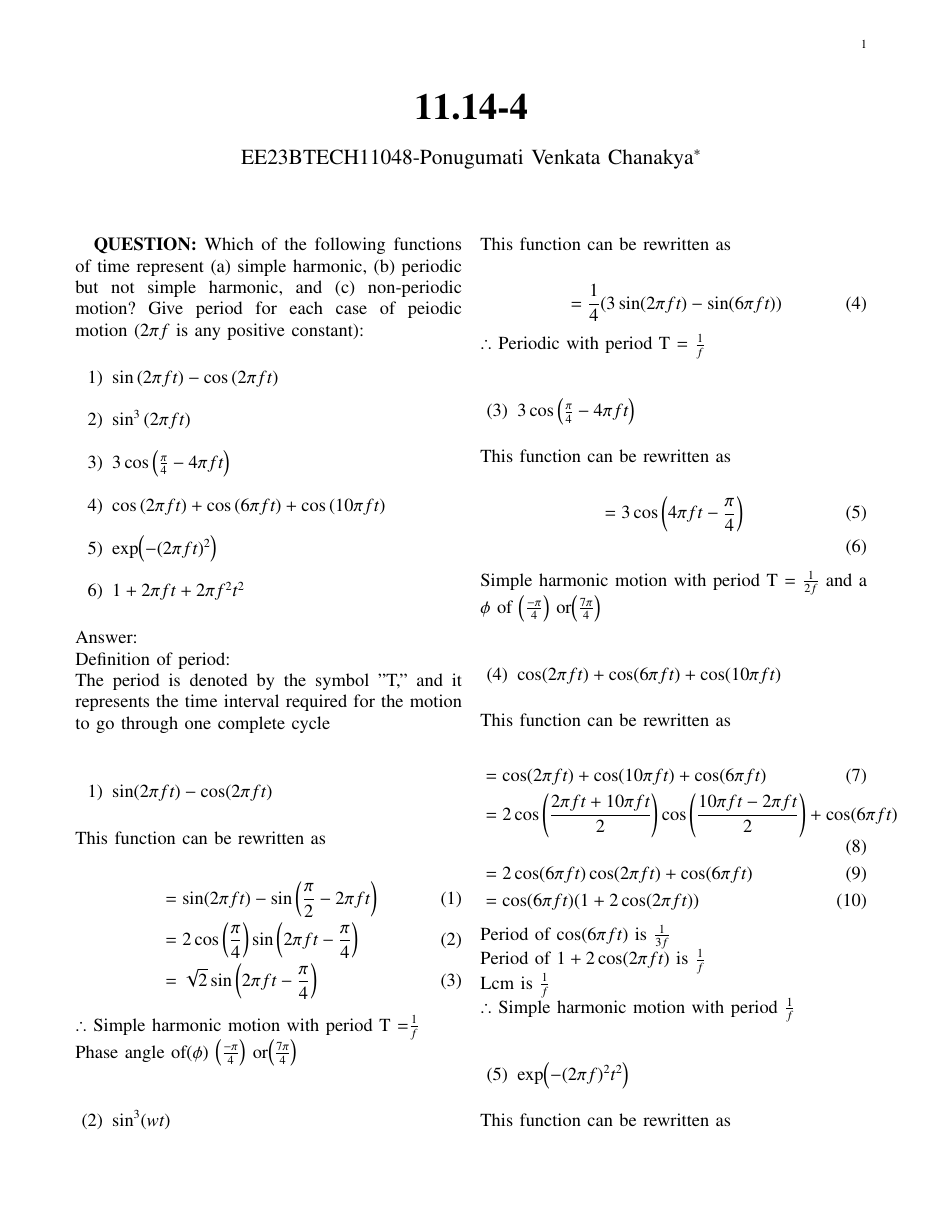
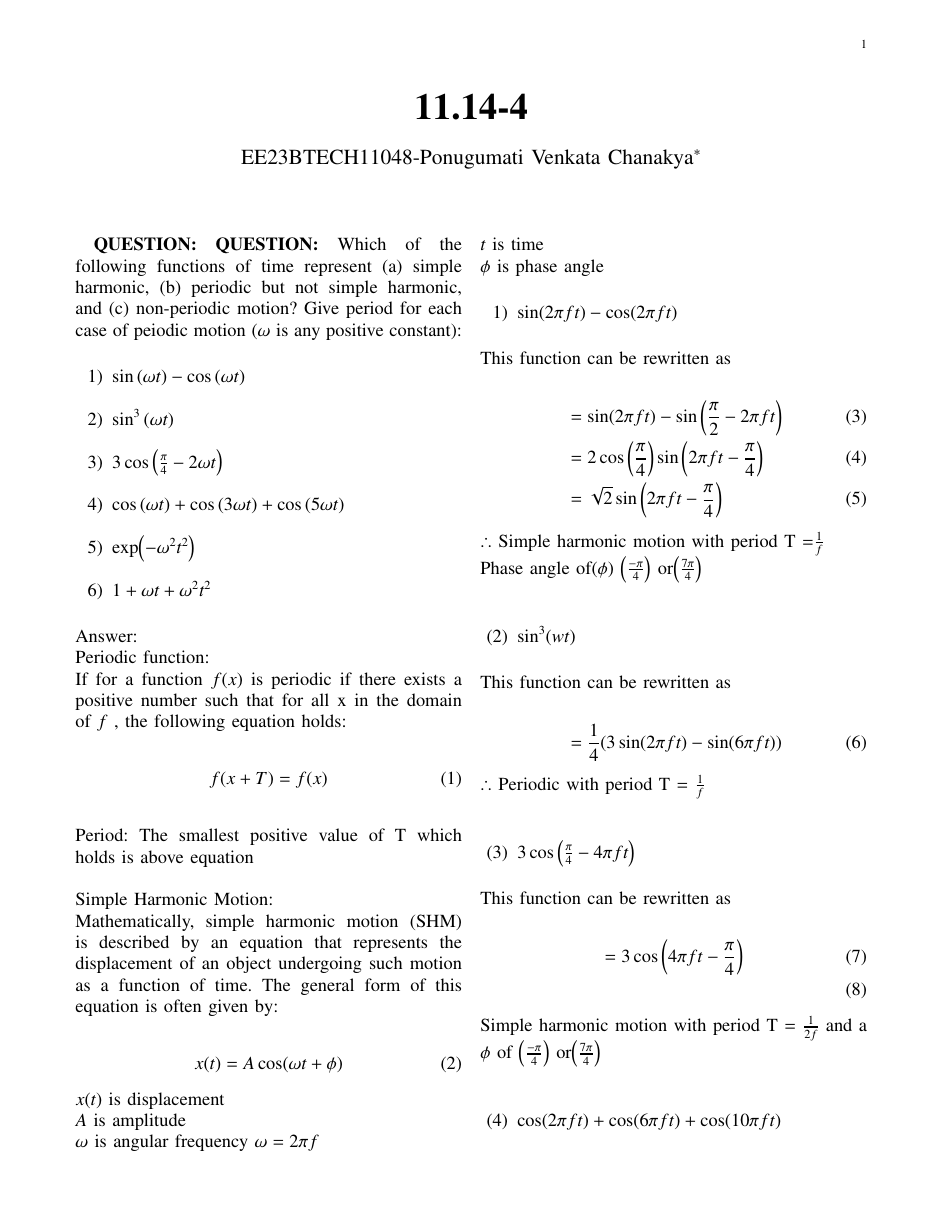
Before and after one commit to Dhyana2904/EE1205, a LaTeX problem sheet (assignment_1/assignment1.tex): page 1 of 3. Compiled offline with pdfLaTeX.

Commit message:
Add files via upload

```diff
--- a/assignment_1/assignment1.tex
+++ b/assignment_1/assignment1.tex
@@ -53,19 +53,37 @@
  \renewcommand{\thefigure}{\theenumi}
  \renewcommand{\thetable}{\theenumi}
  \textbf{QUESTION:}
+ \textbf{QUESTION:}
  Which of the following functions of time represent (a) simple harmonic, (b) periodic
  but not simple harmonic, and (c) non-periodic motion? Give period for each case of
- peiodic motion ($2\pi f$ is any positive constant):\\
+ peiodic motion ($\omega$ is any positive constant):\\
  \begin{enumerate}
- \item $\sin\brak{2\pi f t}-\cos\brak{2\pi f t}$\\
- \item $\sin^3\brak{2\pi f t}$\\
- \item $3\cos\brak{\frac{\pi}{4}- 4\pi f t}$\\
- \item $\cos\brak{2\pi f t}+\cos\brak{6\pi  f t}+\cos\brak{10\pi  f t}$\\
- \item \text{exp}\brak{-(2\pi f t)^2}\\
- \item $1+2\pi f t+2\pi f^2 t^2$\\
+ \item $\sin\brak{\omega t}-\cos\brak{\omega t}$\\
+ \item $\sin^3\brak{\omega t}$\\
+ \item $3\cos\brak{\frac{\pi}{4}- 2\omega t}$\\
+ \item $\cos\brak{\omega t}+\cos\brak{3\omega t}+\cos\brak{5\omega t}$\\
+ \item \text{exp}\brak{-\omega^2 t^2}\\
+ \item $1+\omega t+\omega^2 t^2$\\
   \end{enumerate}
  Answer:\\
-   Definition of period:\\The period is denoted by the symbol "T," and it represents the time interval required for the motion to go through one complete cycle\\
+   Periodic function:\\
+   If for a function $f(x)$ is periodic  if there exists a positive number  such that for all x in the domain of $f$ , the following equation holds:\\
+   \begin{align}
+   f(x+T)=f(x)
+   \end{align}
+   \\
+   Period: The smallest positive value of T which holds is above equation\\
+   \\
+   Simple Harmonic Motion:\\
+   Mathematically, simple harmonic motion (SHM) is described by an equation that represents the displacement of an object undergoing such motion as a function of time. The general form of this equation is often given by:\\
+   \begin{align}
+       x(t)=A\cos(\omega t +\phi)
+   \end{align}
+   $x(t)$ is displacement\\
+   $A$ is amplitude\\
+   $\omega $ is angular frequency $\omega=2\pi f$\\
+   $t$ is time\\
+   $\phi$ is phase angle
    \\
    \begin{enumerate}
  \item $\sin(2\pi f t)- \cos(2\pi f t)$\\
```
Also changed, not shown: assignment_1/assignment1.pdf, 2 other files.
